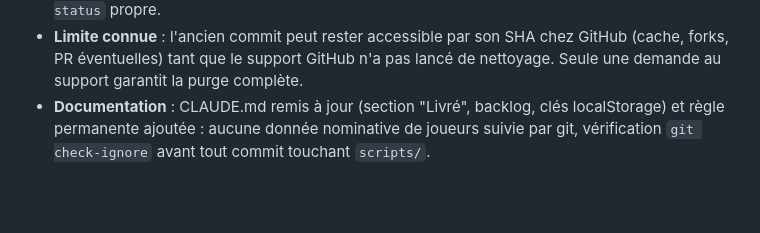
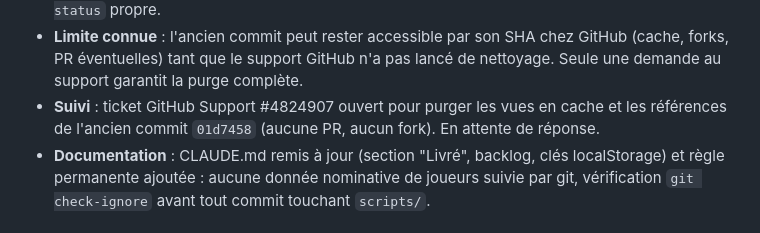
Before and after one commit to Mikado1666/DamikA, a Markdown page: docs/HISTORIQUE_SESSIONS.md, the part around the change. GitHub-like rendering; blank space fills up the shorter version.

Commit message:
Historique 2026-10-05 : ticket GitHub Support ouvert pour purger les vues en cache
Co-Authored-By: Claude Sonnet 5.5 <noreply@anthropic.com>

```diff
--- a/docs/HISTORIQUE_SESSIONS.md
+++ b/docs/HISTORIQUE_SESSIONS.md
@@ -1112,6 +1112,8 @@ Session de maintenance, aucun code modifié.
 - **Limite connue** : l'ancien commit peut rester accessible par son SHA chez GitHub (cache,
   forks, PR éventuelles) tant que le support GitHub n'a pas lancé de nettoyage. Seule une
   demande au support garantit la purge complète.
+- **Suivi** : ticket GitHub Support #4824907 ouvert pour purger les vues en cache et les
+  références de l'ancien commit `01d7458` (aucune PR, aucun fork). En attente de réponse.
 - **Documentation** : CLAUDE.md remis à jour (section "Livré", backlog, clés localStorage) et
   règle permanente ajoutée : aucune donnée nominative de joueurs suivie par git, vérification
   `git check-ignore` avant tout commit touchant `scripts/`.
```
